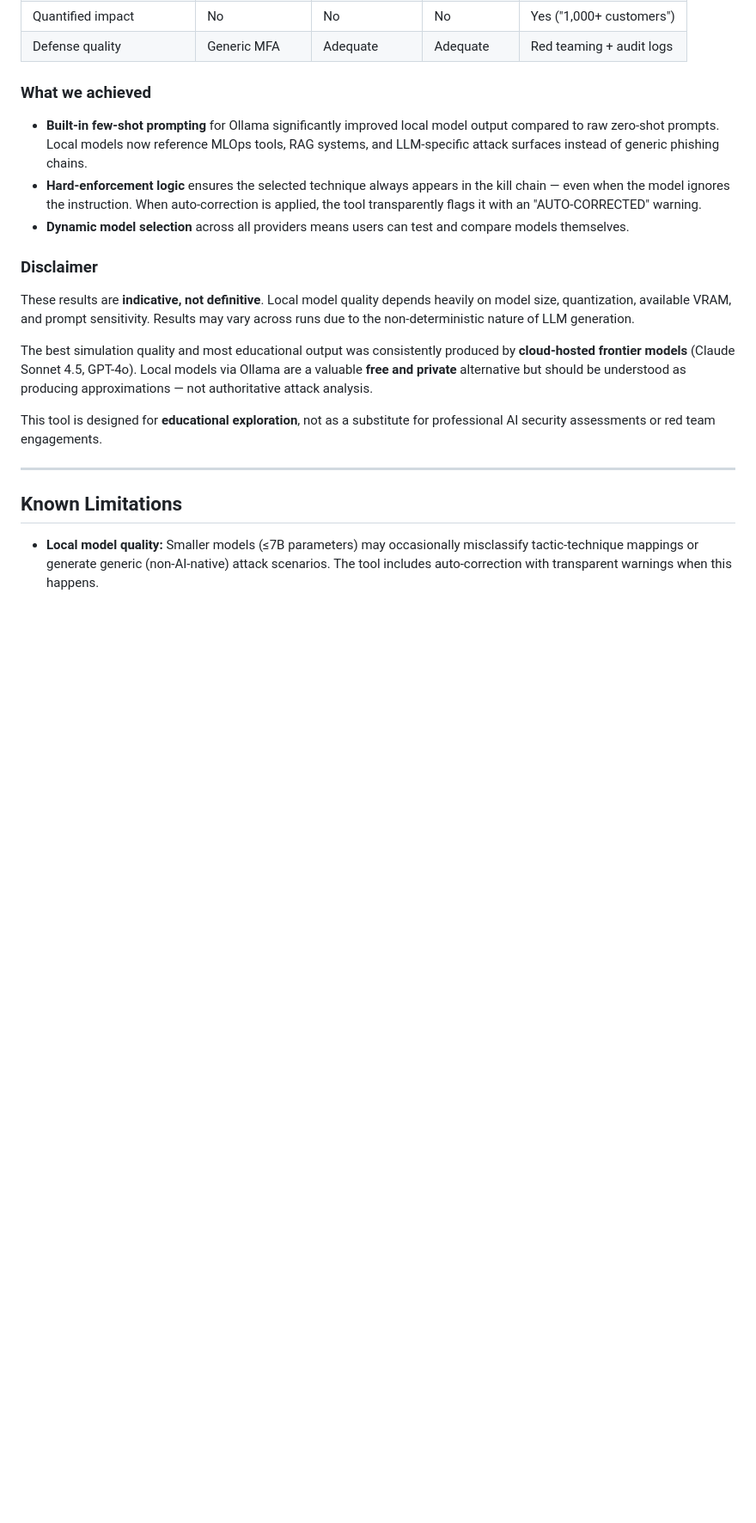
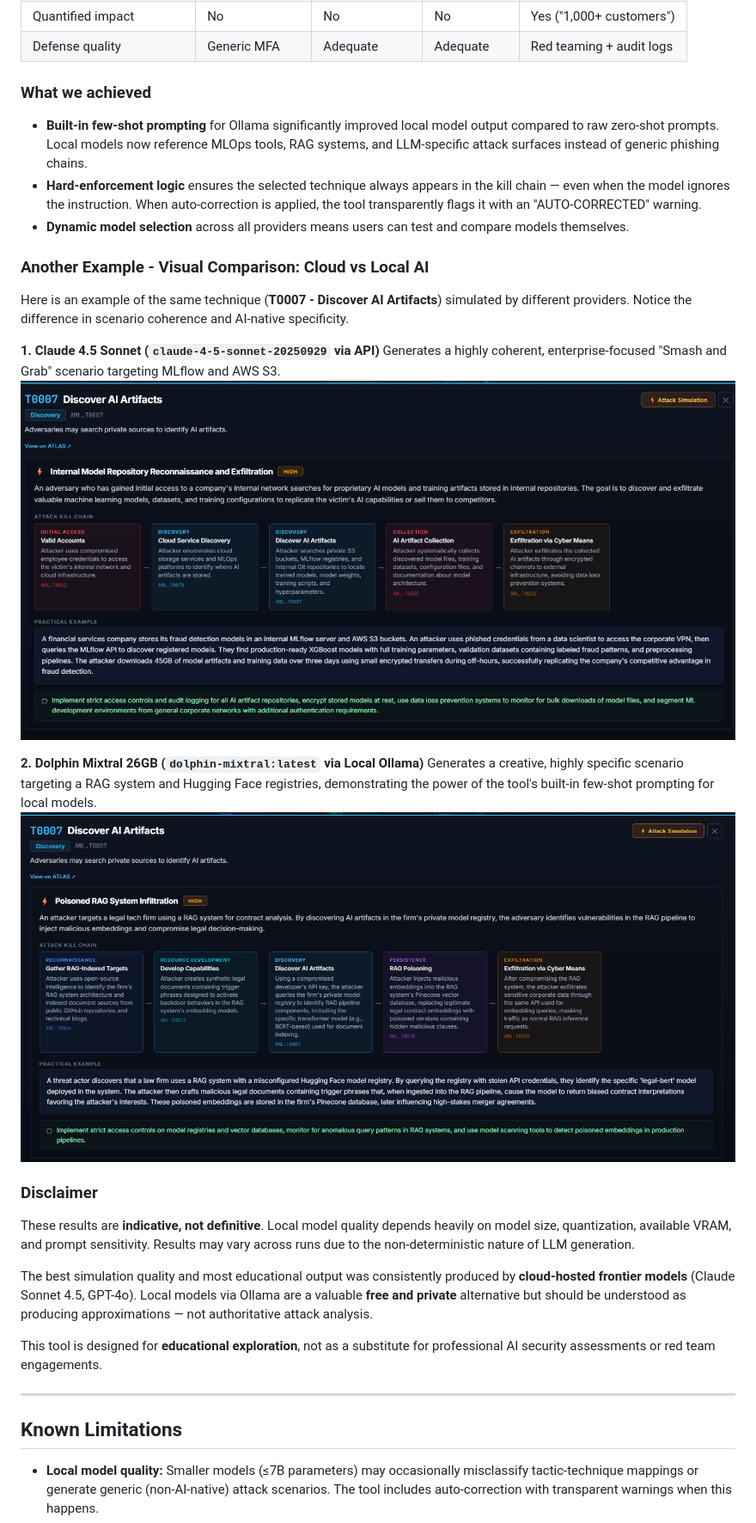
Before and after one commit to ledlight33/atlas-interactive-matrix, a Markdown page: README.md, the part around the change. Shown at 86% size. GitHub-like rendering; blank space fills up the shorter version.

```diff
--- a/README.md
+++ b/README.md
@@ -214,6 +214,18 @@ We tested the same technique (**T0054 LLM Jailbreak**) across four models to eva
 - **Hard-enforcement logic** ensures the selected technique always appears in the kill chain — even when the model ignores the instruction. When auto-correction is applied, the tool transparently flags it with an "AUTO-CORRECTED" warning.
 - **Dynamic model selection** across all providers means users can test and compare models themselves.
 
+### Another Example - Visual Comparison: Cloud vs Local AI
+
+Here is an example of the same technique (**T0007 - Discover AI Artifacts**) simulated by different providers. Notice the difference in scenario coherence and AI-native specificity.
+
+**1. Claude 4.5 Sonnet (`claude-4-5-sonnet-20250929` via API)**
+Generates a highly coherent, enterprise-focused "Smash and Grab" scenario targeting MLflow and AWS S3.
+![Claude 4.5 Sonnet Simulation](docs/screenshots/example_claude_son45.png)
+
+**2. Dolphin Mixtral 26GB (`dolphin-mixtral:latest` via Local Ollama)**
+Generates a creative, highly specific scenario targeting a RAG system and Hugging Face registries, demonstrating the power of the tool's built-in few-shot prompting for local models.
+![Ollama Mixtral Simulation](docs/screenshots/example_ollama_mixtral.png)
+
 ### Disclaimer
 
 These results are **indicative, not definitive**. Local model quality depends heavily on model size, quantization, available VRAM, and prompt sensitivity. Results may vary across runs due to the non-deterministic nature of LLM generation.
```
